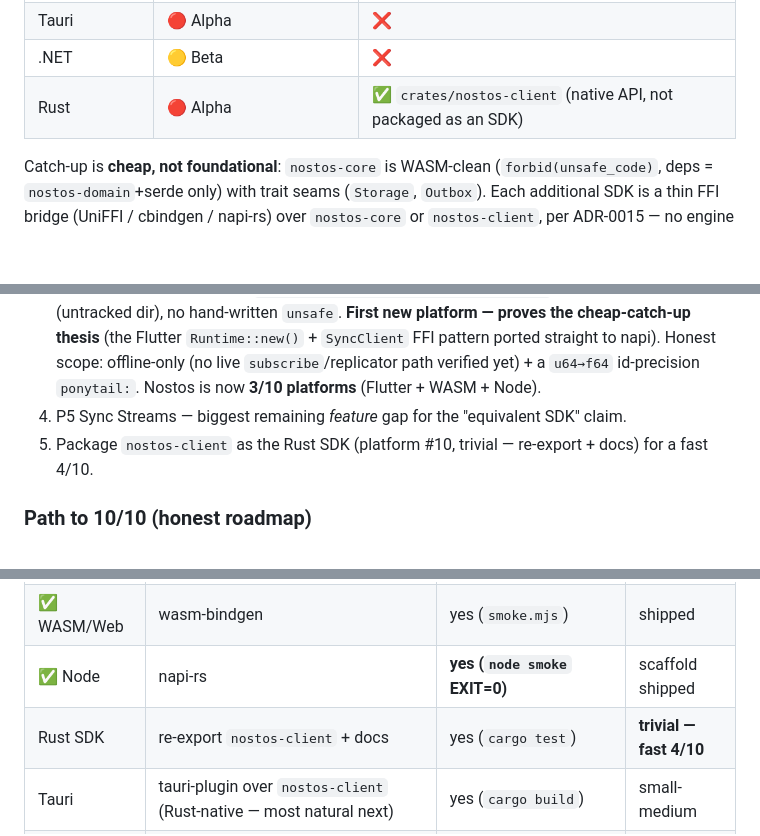
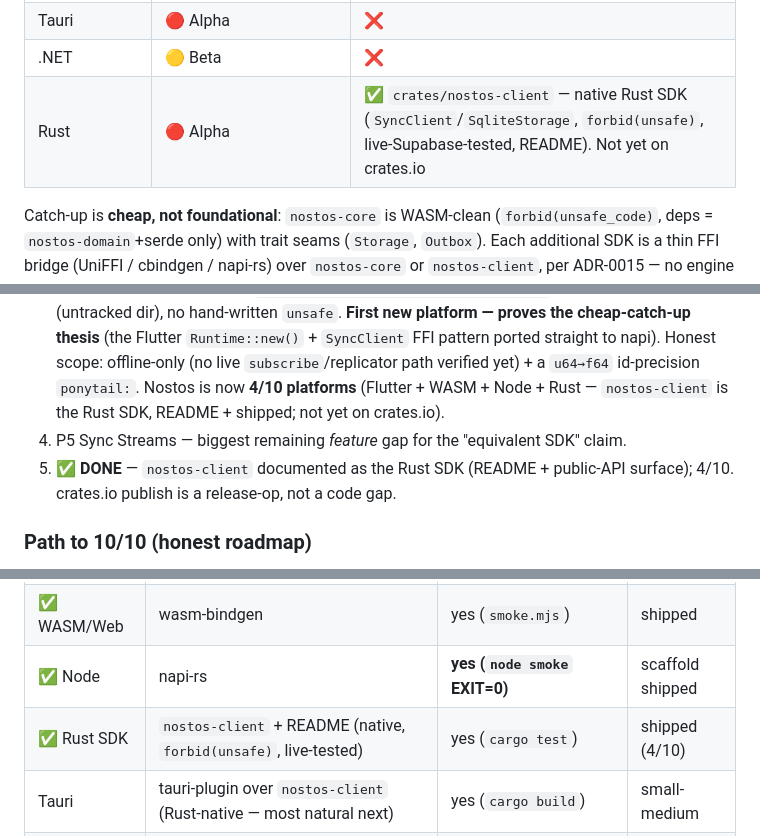
Before and after one commit to unfazed-dev/nostos, a Markdown page: docs/plans/powersync-sdk-parity-plan.md, 3 parts joined by grey strips. Rendered like a GitHub page; blank space fills up the shorter version.

Commit message:
docs: nostos-client Rust SDK README, parity plan bump to 4/10

```diff
--- a/docs/plans/powersync-sdk-parity-plan.md
+++ b/docs/plans/powersync-sdk-parity-plan.md
@@ -169,7 +169,7 @@ Rust `nostos-client`):
 | Capacitor | 🟡 Beta | ❌ |
 | Tauri | 🔴 Alpha | ❌ |
 | .NET | 🟡 Beta | ❌ |
-| Rust | 🔴 Alpha | ✅ `crates/nostos-client` (native API, not packaged as an SDK) |
+| Rust | 🔴 Alpha | ✅ `crates/nostos-client` — native Rust SDK (`SyncClient`/`SqliteStorage`, `forbid(unsafe)`, live-Supabase-tested, README). Not yet on crates.io |
 
 Catch-up is **cheap, not foundational**: `nostos-core` is WASM-clean
 (`forbid(unsafe_code)`, deps = `nostos-domain`+serde only) with trait seams
@@ -241,11 +241,12 @@ reachable end-to-end.
    thesis** (the Flutter `Runtime::new()` + `SyncClient` FFI pattern ported
    straight to napi). Honest scope: offline-only (no live `subscribe`/replicator
    path verified yet) + a `u64→f64` id-precision `ponytail:`. Nostos is now
-   **3/10 platforms** (Flutter + WASM + Node).
+   **4/10 platforms** (Flutter + WASM + Node + Rust — `nostos-client` is the
+   Rust SDK, README + shipped; not yet on crates.io).
 4. P5 Sync Streams — biggest remaining *feature* gap for the "equivalent SDK"
    claim.
-5. Package `nostos-client` as the Rust SDK (platform #10, trivial — re-export +
-   docs) for a fast 4/10.
+5. ✅ **DONE** — `nostos-client` documented as the Rust SDK (README + public-API
+   surface); 4/10. crates.io publish is a release-op, not a code gap.
 
 ### Path to 10/10 (honest roadmap)
 
@@ -258,7 +259,7 @@ this-session verifiability noted:
 | ✅ Flutter | frb | yes (`flutter test`) | shipped |
 | ✅ WASM/Web | wasm-bindgen | yes (`smoke.mjs`) | shipped |
 | ✅ Node | napi-rs | **yes (`node smoke` EXIT=0)** | scaffold shipped |
-| Rust SDK | re-export `nostos-client` + docs | yes (`cargo test`) | **trivial — fast 4/10** |
+| ✅ Rust SDK | `nostos-client` + README (native, `forbid(unsafe)`, live-tested) | yes (`cargo test`) | shipped (4/10) |
 | Tauri | tauri-plugin over `nostos-client` (Rust-native — most natural next) | yes (`cargo build`) | small-medium |
 | Web JS SDK | package `nostos-ffi-wasm` as `@nostos-sync/web` w/ PS-style API | yes (vitest) | small-medium |
 | React Native | reuse the JS core (RN shares it, like `@powersync/web`↔RN) | partial (Jest; full E2E needs device) | medium |
```
Also changed, not shown: crates/nostos-client/README.md (added, +59 -0 lines).
